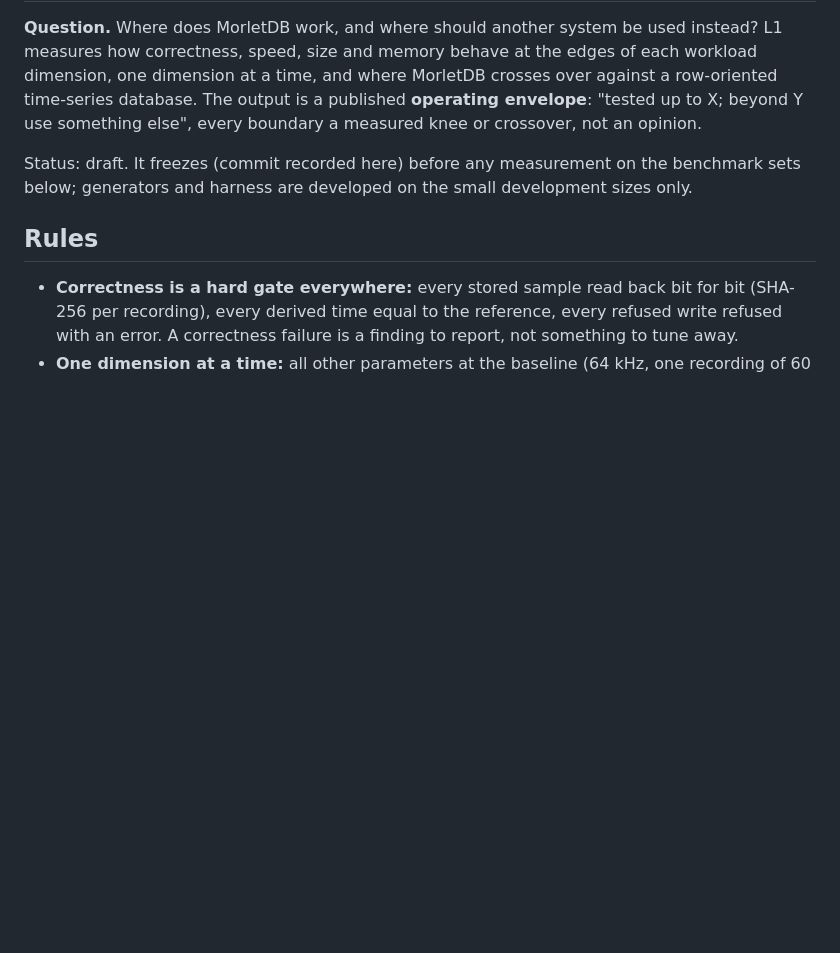
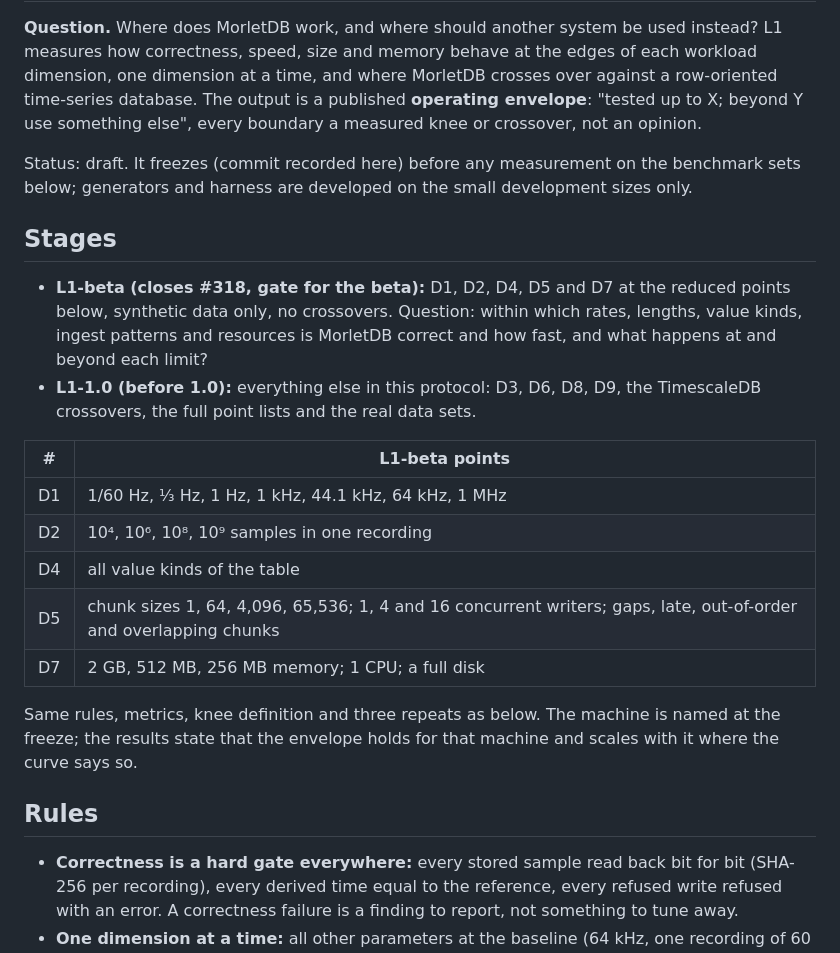
Before and after one commit to merkhet-io/morletdb, a Markdown page: evaluation/limits_l1/PROTOCOL.md, the part around the change. GitHub-like rendering; blank space fills up the shorter version.

Commit message:
L1 draft: beta stage (D1, D2, D4, D5, D7 at reduced points, synthetic data, no crossovers); the rest before 1.0
Co-Authored-By: Claude Opus 5.5 <noreply@anthropic.com>

```diff
--- a/evaluation/limits_l1/PROTOCOL.md
+++ b/evaluation/limits_l1/PROTOCOL.md
@@ -8,6 +8,25 @@ crossover, not an opinion.
 
 Status: draft. It freezes (commit recorded here) before any measurement on the benchmark sets below;
 generators and harness are developed on the small development sizes only.
+
+## Stages
+
+- **L1-beta (closes #318, gate for the beta):** D1, D2, D4, D5 and D7 at the reduced points below, synthetic data
+  only, no crossovers. Question: within which rates, lengths, value kinds, ingest patterns and resources is
+  MorletDB correct and how fast, and what happens at and beyond each limit?
+- **L1-1.0 (before 1.0):** everything else in this protocol: D3, D6, D8, D9, the TimescaleDB crossovers, the full
+  point lists and the real data sets.
+
+| # | L1-beta points |
+|---|---|
+| D1 | 1/60 Hz, ⅓ Hz, 1 Hz, 1 kHz, 44.1 kHz, 64 kHz, 1 MHz |
+| D2 | 10⁴, 10⁶, 10⁸, 10⁹ samples in one recording |
+| D4 | all value kinds of the table |
+| D5 | chunk sizes 1, 64, 4,096, 65,536; 1, 4 and 16 concurrent writers; gaps, late, out-of-order and overlapping chunks |
+| D7 | 2 GB, 512 MB, 256 MB memory; 1 CPU; a full disk |
+
+Same rules, metrics, knee definition and three repeats as below. The machine is named at the freeze; the results
+state that the envelope holds for that machine and scales with it where the curve says so.
 
 ## Rules
 
```
